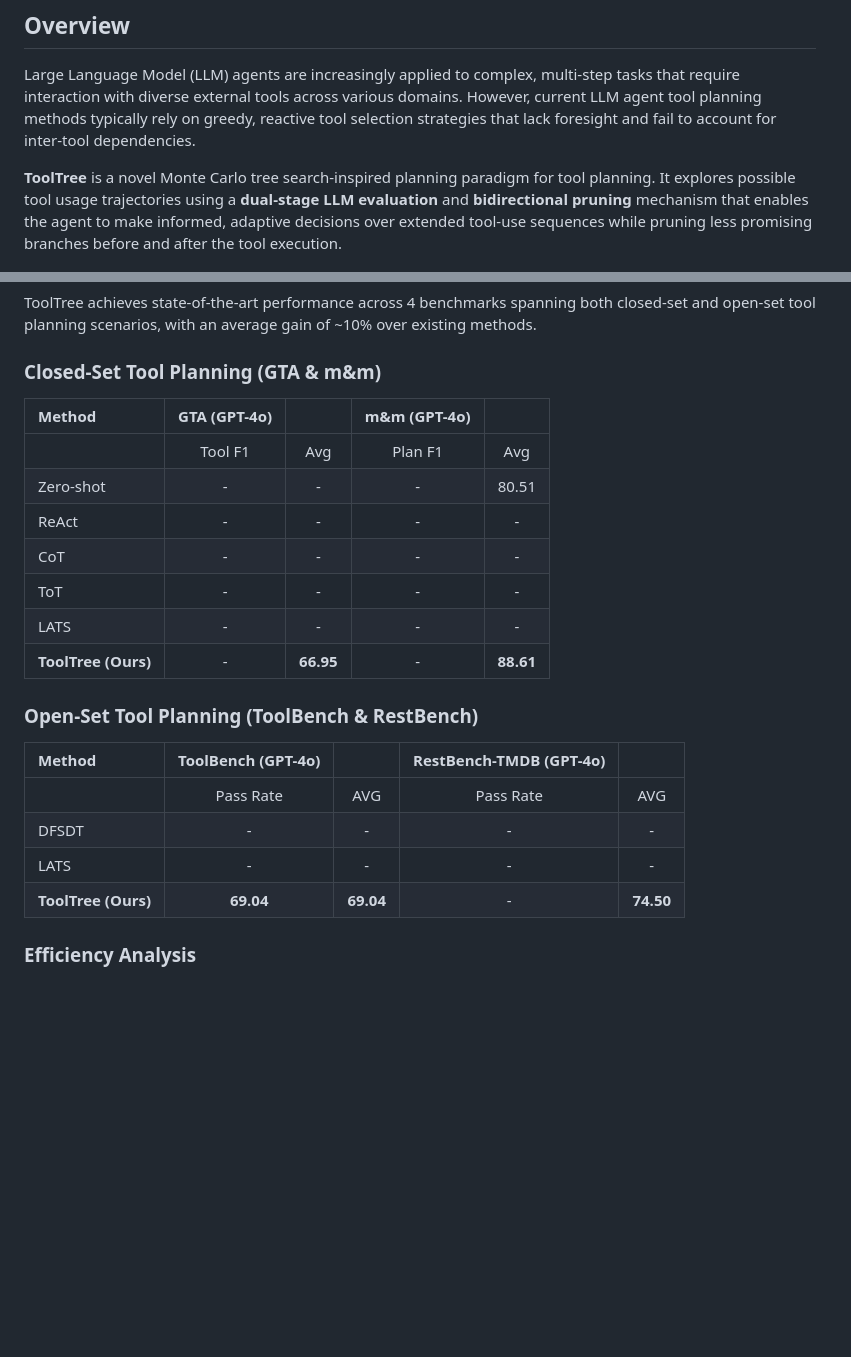
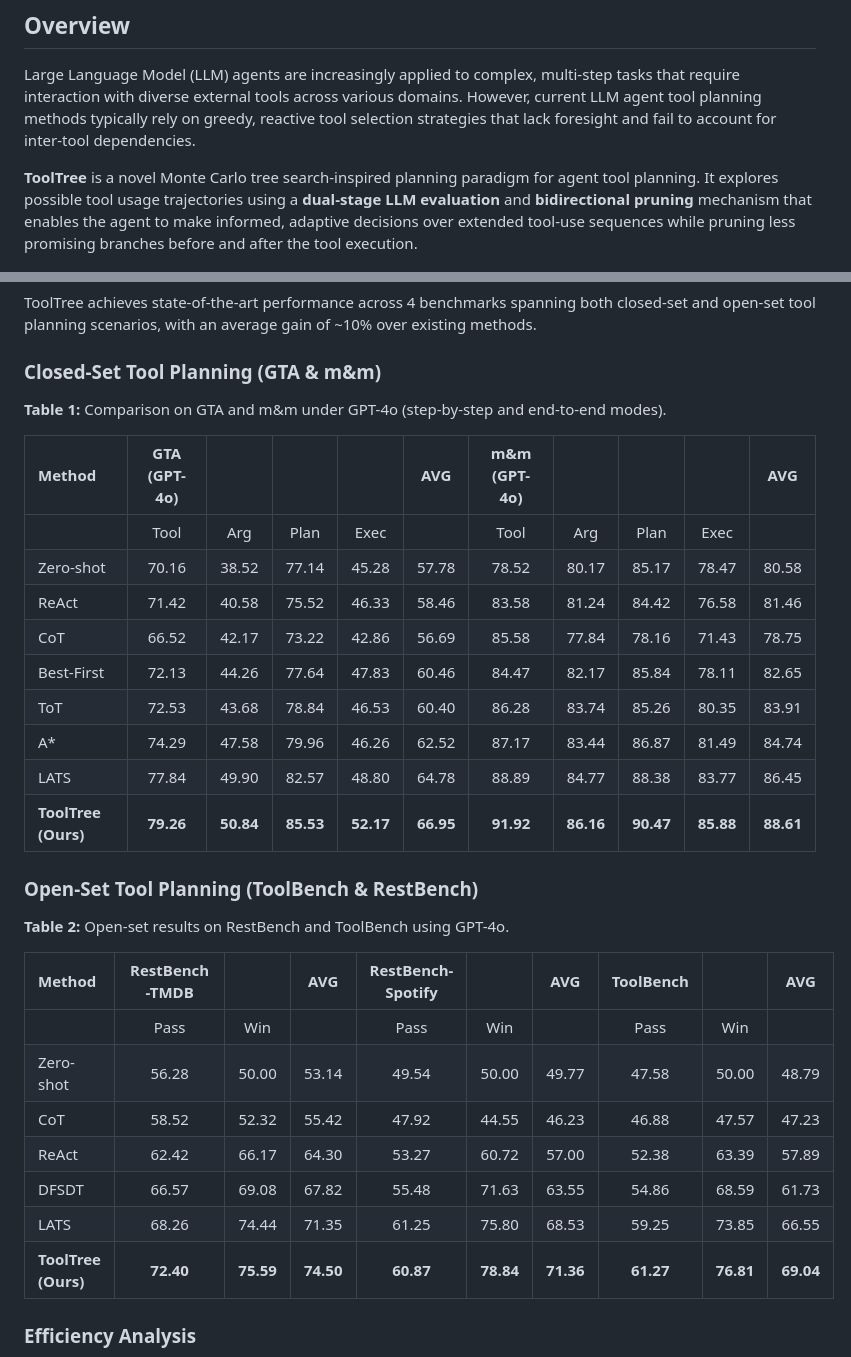
Before and after one commit to SYang2000/ICLR_2026_ToolTree, a Markdown page: README.md, 2 parts joined by grey strips. GitHub-like rendering; blank space fills up the shorter version.

Commit message:
Fix figure crops and fill in complete results tables
- Architecture and case study figures now contain only the figure itself
- Table 1 (GTA & m&m) and Table 2 (ToolBench & RestBench) filled with all numbers from paper
- Added appendix case study figure (medical VQA + multi-hop reasoning)

```diff
--- a/README.md
+++ b/README.md
@@ -21,7 +21,7 @@ This is the **official implementation** for the paper:
 
 Large Language Model (LLM) agents are increasingly applied to complex, multi-step tasks that require interaction with diverse external tools across various domains. However, current LLM agent tool planning methods typically rely on greedy, reactive tool selection strategies that lack foresight and fail to account for inter-tool dependencies.
 
-**ToolTree** is a novel Monte Carlo tree search-inspired planning paradigm for tool planning. It explores possible tool usage trajectories using a **dual-stage LLM evaluation** and **bidirectional pruning** mechanism that enables the agent to make informed, adaptive decisions over extended tool-use sequences while pruning less promising branches before and after the tool execution.
+**ToolTree** is a novel Monte Carlo tree search-inspired planning paradigm for agent tool planning. It explores possible tool usage trajectories using a **dual-stage LLM evaluation** and **bidirectional pruning** mechanism that enables the agent to make informed, adaptive decisions over extended tool-use sequences while pruning less promising branches before and after the tool execution.
 
 <p align="center">
   <img src="assets/comparison.png" width="100%">
@@ -50,24 +50,33 @@ ToolTree achieves state-of-the-art performance across 4 benchmarks spanning both
 
 ### Closed-Set Tool Planning (GTA & m&m)
 
-| Method | GTA (GPT-4o) |  | m&m (GPT-4o) |  |
-|:---|:---:|:---:|:---:|:---:|
-| | Tool F1 | Avg | Plan F1 | Avg |
-| Zero-shot | - | - | - | 80.51 |
-| ReAct | - | - | - | - |
-| CoT | - | - | - | - |
-| ToT | - | - | - | - |
-| LATS | - | - | - | - |
-| **ToolTree (Ours)** | - | **66.95** | - | **88.61** |
+**Table 1:** Comparison on GTA and m&m under GPT-4o (step-by-step and end-to-end modes).
+
+| Method | GTA (GPT-4o) | | | | AVG | m&m (GPT-4o) | | | | AVG |
+|:---|:---:|:---:|:---:|:---:|:---:|:---:|:---:|:---:|:---:|:---:|
+| | Tool | Arg | Plan | Exec | | Tool | Arg | Plan | Exec | |
+| Zero-shot | 70.16 | 38.52 | 77.14 | 45.28 | 57.78 | 78.52 | 80.17 | 85.17 | 78.47 | 80.58 |
+| ReAct | 71.42 | 40.58 | 75.52 | 46.33 | 58.46 | 83.58 | 81.24 | 84.42 | 76.58 | 81.46 |
+| CoT | 66.52 | 42.17 | 73.22 | 42.86 | 56.69 | 85.58 | 77.84 | 78.16 | 71.43 | 78.75 |
+| Best-First | 72.13 | 44.26 | 77.64 | 47.83 | 60.46 | 84.47 | 82.17 | 85.84 | 78.11 | 82.65 |
+| ToT | 72.53 | 43.68 | 78.84 | 46.53 | 60.40 | 86.28 | 83.74 | 85.26 | 80.35 | 83.91 |
+| A* | 74.29 | 47.58 | 79.96 | 46.26 | 62.52 | 87.17 | 83.44 | 86.87 | 81.49 | 84.74 |
+| LATS | 77.84 | 49.90 | 82.57 | 48.80 | 64.78 | 88.89 | 84.77 | 88.38 | 83.77 | 86.45 |
+| **ToolTree (Ours)** | **79.26** | **50.84** | **85.53** | **52.17** | **66.95** | **91.92** | **86.16** | **90.47** | **85.88** | **88.61** |
 
 ### Open-Set Tool Planning (ToolBench & RestBench)
 
-| Method | ToolBench (GPT-4o) |  | RestBench-TMDB (GPT-4o) |  |
-|:---|:---:|:---:|:---:|:---:|
-| | Pass Rate | AVG | Pass Rate | AVG |
-| DFSDT | - | - | - | - |
-| LATS | - | - | - | - |
-| **ToolTree (Ours)** | **69.04** | **69.04** | - | **74.50** |
+**Table 2:** Open-set results on RestBench and ToolBench using GPT-4o.
+
+| Method | RestBench-TMDB | | AVG | RestBench-Spotify | | AVG | ToolBench | | AVG |
+|:---|:---:|:---:|:---:|:---:|:---:|:---:|:---:|:---:|:---:|
+| | Pass | Win | | Pass | Win | | Pass | Win | |
+| Zero-shot | 56.28 | 50.00 | 53.14 | 49.54 | 50.00 | 49.77 | 47.58 | 50.00 | 48.79 |
+| CoT | 58.52 | 52.32 | 55.42 | 47.92 | 44.55 | 46.23 | 46.88 | 47.57 | 47.23 |
+| ReAct | 62.42 | 66.17 | 64.30 | 53.27 | 60.72 | 57.00 | 52.38 | 63.39 | 57.89 |
+| DFSDT | 66.57 | 69.08 | 67.82 | 55.48 | 71.63 | 63.55 | 54.86 | 68.59 | 61.73 |
+| LATS | 68.26 | 74.44 | 71.35 | 61.25 | 75.80 | 68.53 | 59.25 | 73.85 | 66.55 |
+| **ToolTree (Ours)** | **72.40** | **75.59** | **74.50** | **60.87** | **78.84** | **71.36** | **61.27** | **76.81** | **69.04** |
 
 ### Efficiency Analysis
 
```
Also changed, not shown: other parts of README.md (+8 -0 lines), assets/appendix_case_studies.png (added), assets/architecture.png, assets/case_study.png.
